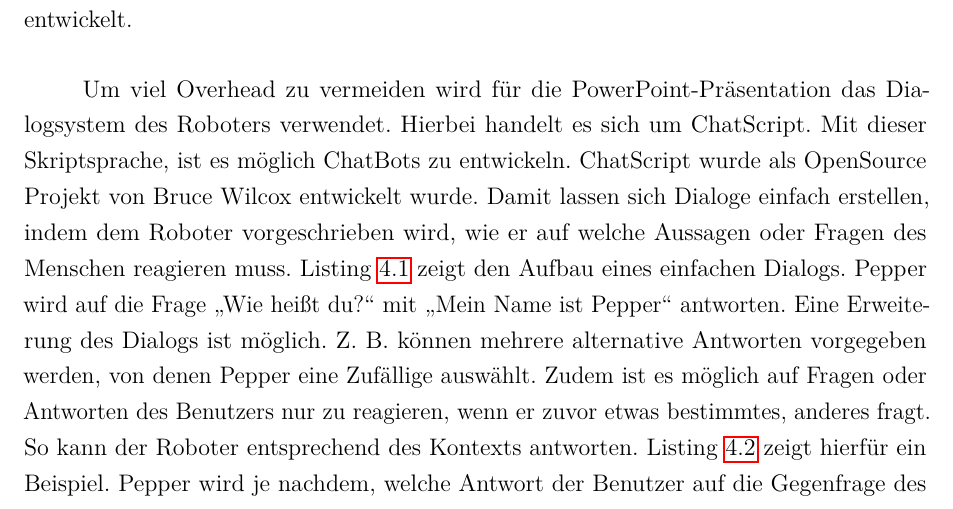
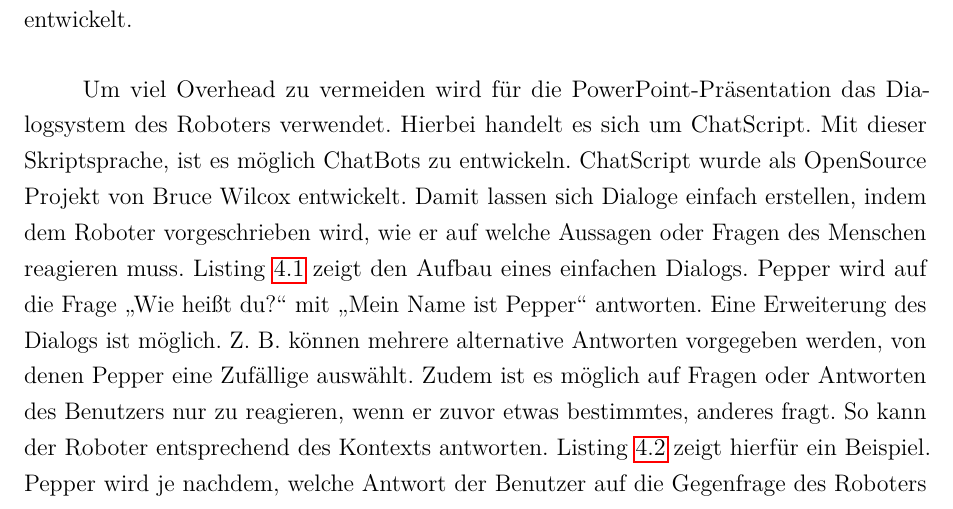
Before and after one commit to pat-sie/dh, a LaTeX document (Praxisarbeit_II/Praxisarbeit_II.tex, which reads Praxisarbeit_II/umsetzung.tex): part of page 31 of 39, cut so that both start at the same text. Compiled offline with pdfLaTeX.

Commit message:
Rechtschreibfehler verbessert

```diff
--- a/Praxisarbeit_II/umsetzung.tex
+++ b/Praxisarbeit_II/umsetzung.tex
@@ -156,7 +156,7 @@
 Um viel Overhead zu vermeiden wird für die PowerPoint-Präsentation das
 Dialogsystem des Roboters verwendet. Hierbei handelt es sich um ChatScript.
 Mit dieser Skriptsprache, ist es möglich ChatBots zu entwickeln. ChatScript
-wurde als OpenSource Projekt von Bruce Wilcox entwickelt wurde. Damit lassen
+wurde als OpenSource Projekt von Bruce Wilcox entwickelt. Damit lassen
 sich Dialoge einfach erstellen, indem dem Roboter vorgeschrieben wird, wie er
 auf welche Aussagen oder Fragen des Menschen reagieren muss.
 Listing \ref{lst:pepper-dialog} zeigt den Aufbau eines einfachen Dialogs.
```
Also changed, not shown: Praxisarbeit_II/Praxisarbeit_II.pdf.
